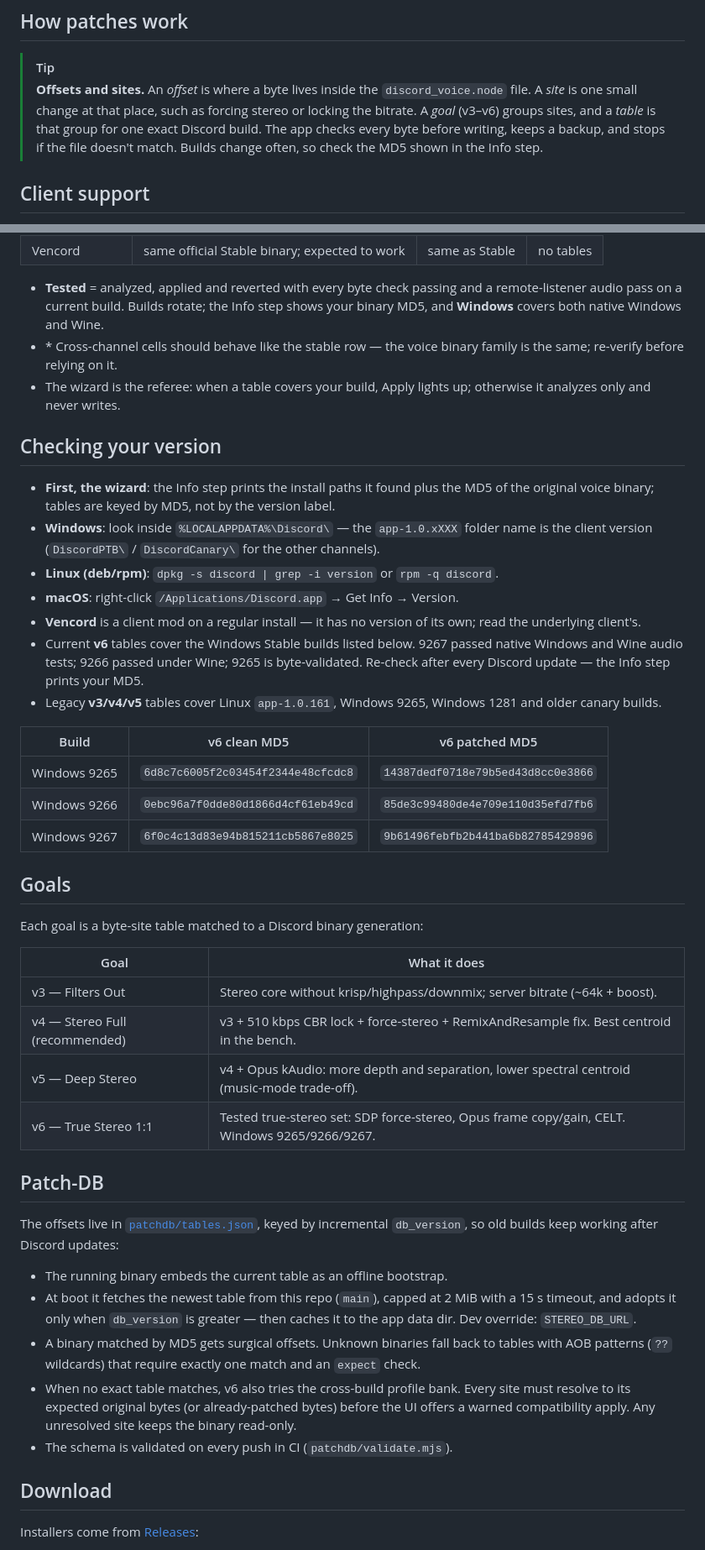
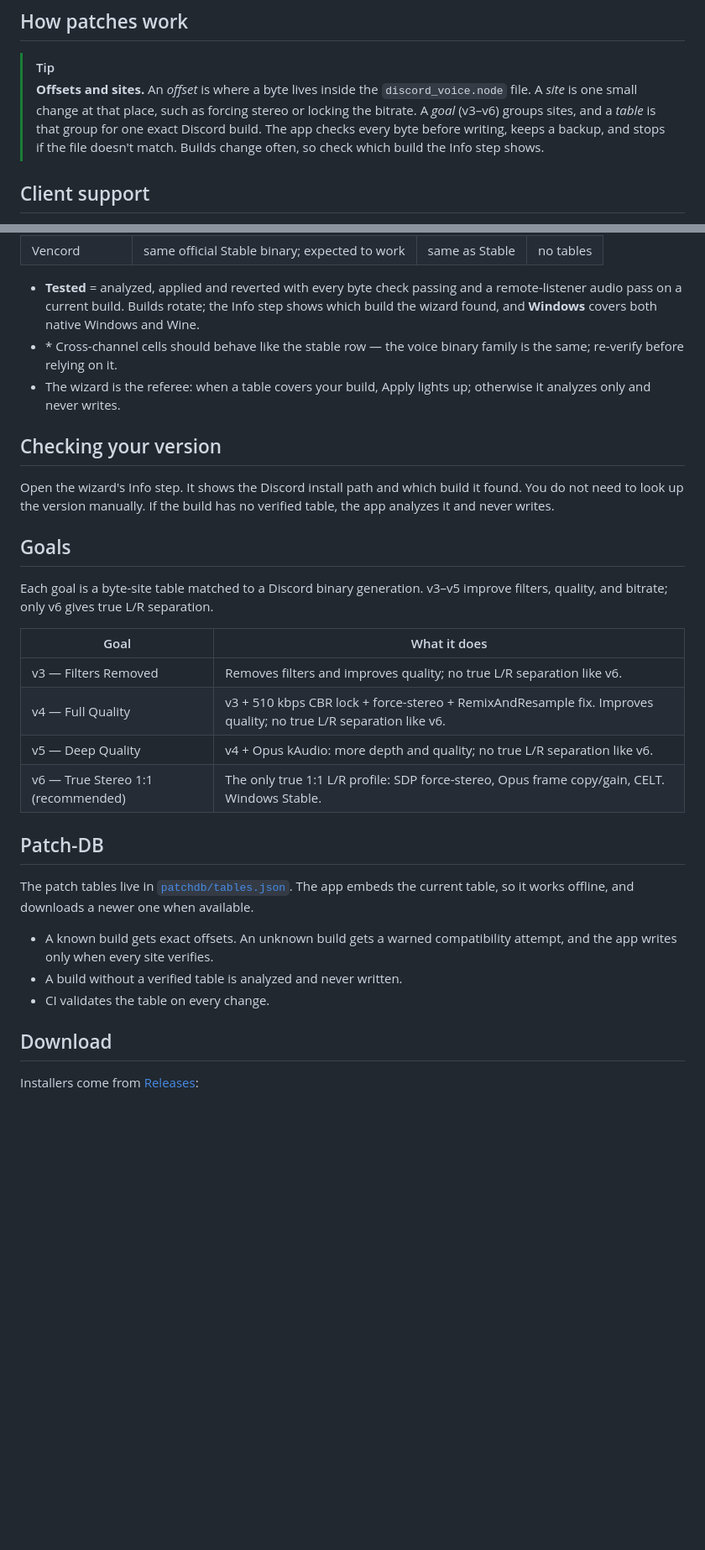
Before and after one commit to sittiev/discord_stereo, a Markdown page: README.md, 2 parts joined by grey strips. Shown at 84% size. Drawn GitHub-style; blank space fills up the shorter version.

Commit message:
docs: simplify goals and drop build details
Explain that only v6 gives true L/R separation; remove MD5/build tables and manual version lookup for non-technical users.

```diff
--- a/README.md
+++ b/README.md
@@ -62,8 +62,8 @@ Point it at your Discord install. Every action below is explicit:
 > `discord_voice.node` file. A *site* is one small change at that place, such as forcing
 > stereo or locking the bitrate. A *goal* (v3–v6) groups sites, and a *table* is that group
 > for one exact Discord build. The app checks every byte before writing, keeps a backup, and
-> stops if the file doesn't match. Builds change often, so check the MD5 shown in the Info
-> step.
+> stops if the file doesn't match. Builds change often, so check which build the Info step
+> shows.
 
 ## Client support
 
@@ -87,7 +87,8 @@ own node, so they need their own tables. Current coverage:
 
 - **Tested** = analyzed, applied and reverted with every byte check passing and a
   remote-listener audio pass on a current build. Builds rotate; the Info step
-  shows your binary MD5, and **Windows** covers both native Windows and Wine.
+  shows which build the wizard found, and **Windows** covers both native
+  Windows and Wine.
 - \* Cross-channel cells should behave like the stable row — the voice binary family is the
   same; re-verify before relying on it.
 - The wizard is the referee: when a table covers your build, Apply lights up; otherwise it
@@ -95,53 +96,31 @@ own node, so they need their own tables. Current coverage:
 
 ## Checking your version
 
-- **First, the wizard**: the Info step prints the install paths it found plus the MD5 of the
-  original voice binary; tables are keyed by MD5, not by the version label.
-- **Windows**: look inside `%LOCALAPPDATA%\Discord\` — the `app-1.0.xXXX` folder name is the
-  client version (`DiscordPTB\` / `DiscordCanary\` for the other channels).
-- **Linux (deb/rpm)**: `dpkg -s discord | grep -i version` or `rpm -q discord`.
-- **macOS**: right-click `/Applications/Discord.app` → Get Info → Version.
-- **Vencord** is a client mod on a regular install — it has no version of its own; read the
-  underlying client's.
-- Current **v6** tables cover the Windows Stable builds listed below. 9267
-  passed native Windows and Wine audio tests; 9266 passed under Wine; 9265 is
-  byte-validated. Re-check after every Discord update — the Info step prints
-  your MD5.
-- Legacy **v3/v4/v5** tables cover Linux `app-1.0.161`, Windows 9265, Windows
-  1281 and older canary builds.
-
-| Build | v6 clean MD5 | v6 patched MD5 |
-|---|---|---|
-| Windows 9265 | `6d8c7c6005f2c03454f2344e48cfcdc8` | `14387dedf0718e79b5ed43d8cc0e3866` |
-| Windows 9266 | `0ebc96a7f0dde80d1866d4cf61eb49cd` | `85de3c99480de4e709e110d35efd7fb6` |
-| Windows 9267 | `6f0c4c13d83e94b815211cb5867e8025` | `9b61496febfb2b441ba6b82785429896` |
+Open the wizard's Info step. It shows the Discord install path and which build it found.
+You do not need to look up the version manually. If the build has no verified table, the app
+analyzes it and never writes.
 
 ## Goals
 
-Each goal is a byte-site table matched to a Discord binary generation:
+Each goal is a byte-site table matched to a Discord binary generation. v3–v5
+improve filters, quality, and bitrate; only v6 gives true L/R separation.
 
 | Goal | What it does |
 |---|---|
-| v3 — Filters Out | Stereo core without krisp/highpass/downmix; server bitrate (~64k + boost). |
-| v4 — Stereo Full (recommended) | v3 + 510 kbps CBR lock + force-stereo + RemixAndResample fix. Best centroid in the bench. |
-| v5 — Deep Stereo | v4 + Opus kAudio: more depth and separation, lower spectral centroid (music-mode trade-off). |
-| v6 — True Stereo 1:1 | Tested true-stereo set: SDP force-stereo, Opus frame copy/gain, CELT. Windows 9265/9266/9267. |
+| v3 — Filters Removed | Removes filters and improves quality; no true L/R separation like v6. |
+| v4 — Full Quality | v3 + 510 kbps CBR lock + force-stereo + RemixAndResample fix. Improves quality; no true L/R separation like v6. |
+| v5 — Deep Quality | v4 + Opus kAudio: more depth and quality; no true L/R separation like v6. |
+| v6 — True Stereo 1:1 (recommended) | The only true 1:1 L/R profile: SDP force-stereo, Opus frame copy/gain, CELT. Windows Stable. |
 
 ## Patch-DB
 
-The offsets live in [`patchdb/tables.json`](patchdb/tables.json), keyed by incremental
-`db_version`, so old builds keep working after Discord updates:
+The patch tables live in [`patchdb/tables.json`](patchdb/tables.json). The app embeds the
+current table, so it works offline, and downloads a newer one when available.
 
-- The running binary embeds the current table as an offline bootstrap.
-- At boot it fetches the newest table from this repo (`main`), capped at 2 MiB with a 15 s
-  timeout, and adopts it only when `db_version` is greater — then caches it to the app data
-  dir. Dev override: `STEREO_DB_URL`.
-- A binary matched by MD5 gets surgical offsets. Unknown binaries fall back to tables with
-  AOB patterns (`??` wildcards) that require exactly one match and an `expect` check.
-- When no exact table matches, v6 also tries the cross-build profile bank. Every site must
-  resolve to its expected original bytes (or already-patched bytes) before the UI offers a
-  warned compatibility apply. Any unresolved site keeps the binary read-only.
-- The schema is validated on every push in CI (`patchdb/validate.mjs`).
+- A known build gets exact offsets. An unknown build gets a warned compatibility attempt,
+  and the app writes only when every site verifies.
+- A build without a verified table is analyzed and never written.
+- CI validates the table on every change.
 
 ## Download
 
```
Also changed, not shown: other parts of README.md (+4 -4 lines).
